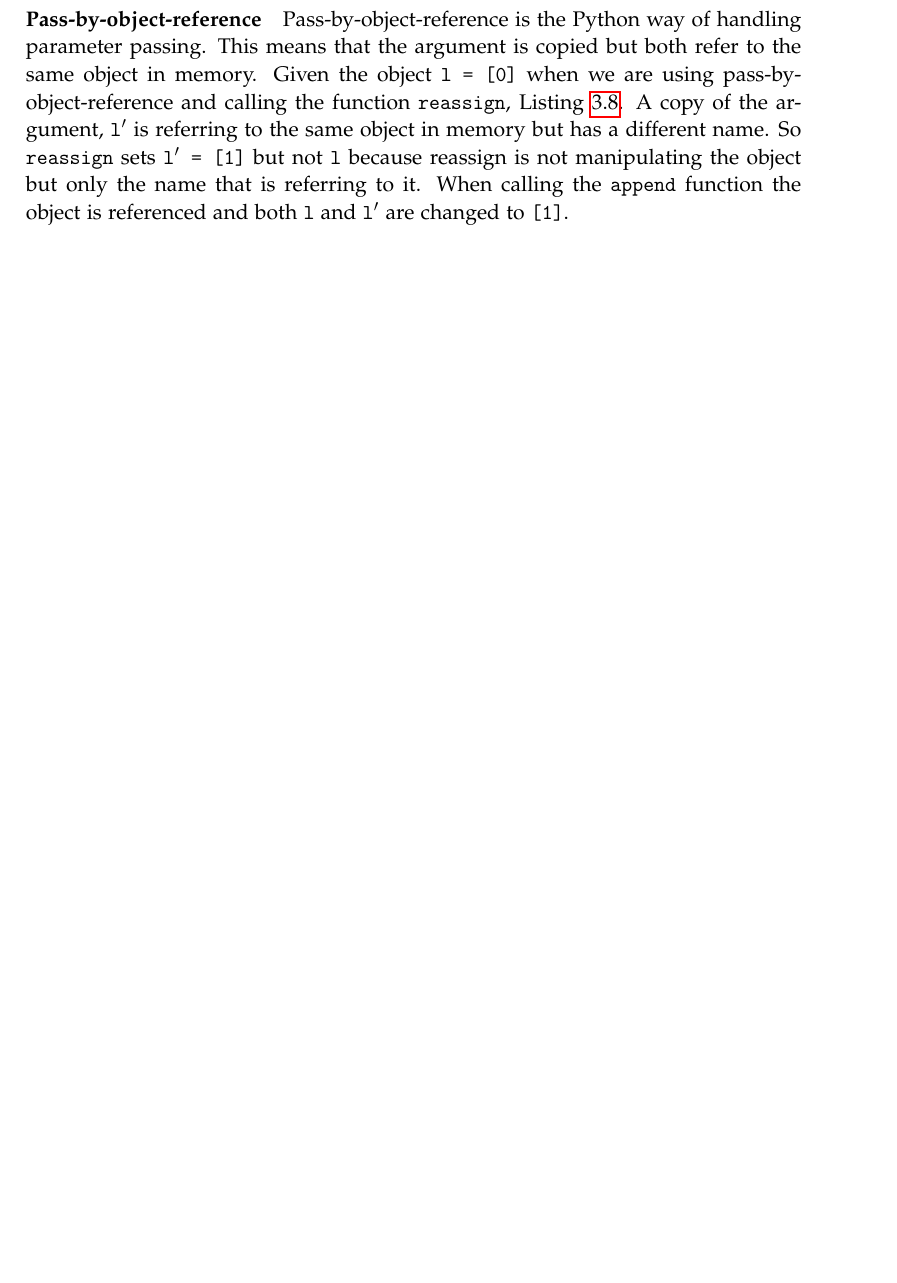
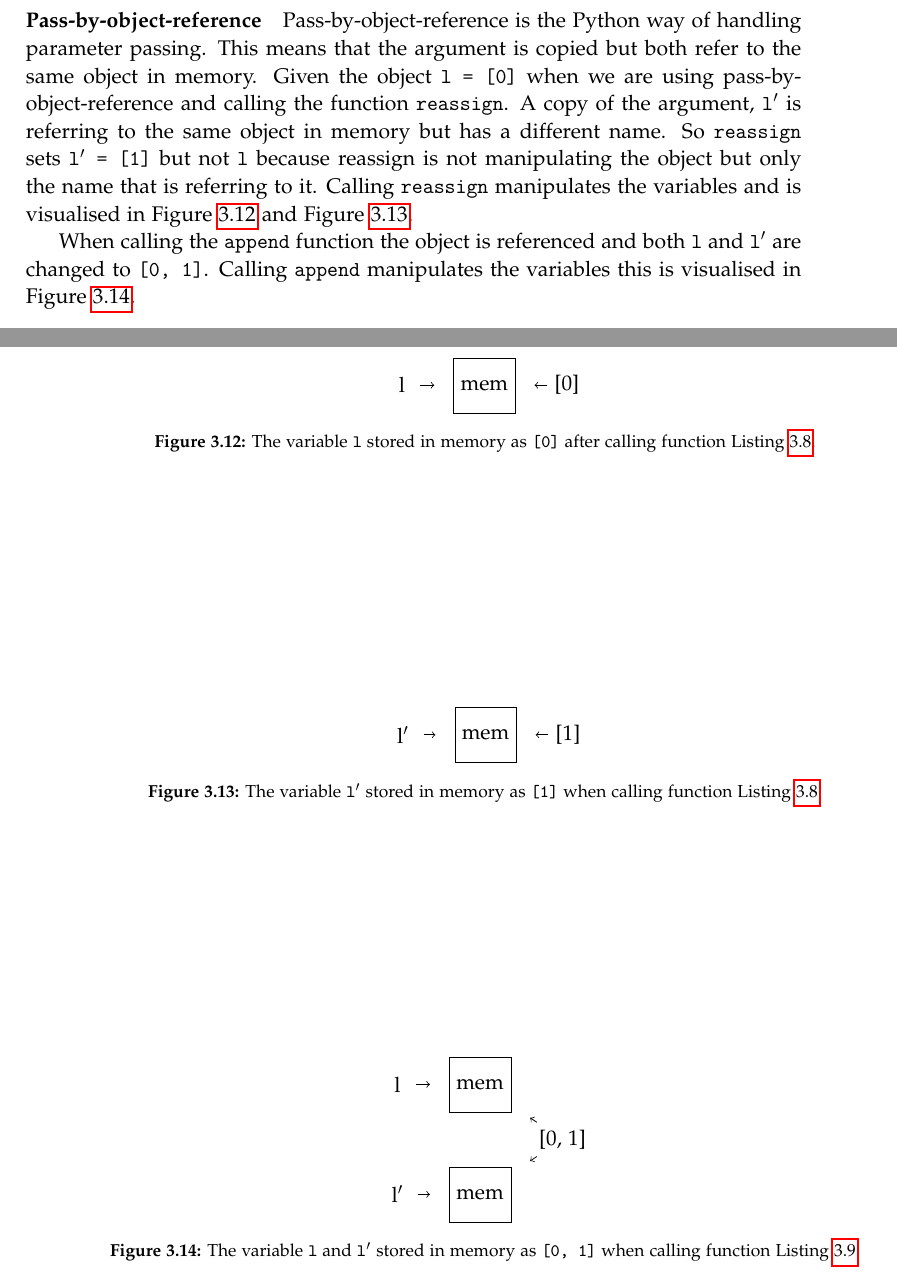
Before and after one commit to SW10IoT/report, a LaTeX thesis (master.tex, which reads sections/python_surprising_structures.tex): part of page 29 of 98 before the commit and two parts of pages 29 and 30 of 98 after it, the two joined at a grey line, cut so that both start at the same text, the shorter picture padded with empty space. Compiled offline with pdfLaTeX.

Commit message:
Added visualisation ot parameter passing

```diff
--- a/sections/python_surprising_structures.tex
+++ b/sections/python_surprising_structures.tex
@@ -141,8 +154,25 @@ This also applies to the \texttt{append} function, \cref{parameter_passing:appen
+\ppv{l}{[0]}{The variable \texttt{l} stored in memory as \texttt{[0]} after calling function \cref{parameter_passing:reassign} and \cref{parameter_passing:append}.}{parameter_value_l}
+\ppv{l$'$}{[1]}{The variable \texttt{l$'$} stored in memory as \texttt{[1]} when calling function \cref{parameter_passing:reassign} and \cref{parameter_passing:append}.}{parameter_value_lprime}
 
 \paragraph{Pass-by-object-reference}
 Pass-by-object-reference is the Python way of handling parameter passing.
 This means that the argument is copied but both refer to the same object in memory.
-Given the object \texttt{l = [0]} when we are using pass-by-object-reference and calling the function \texttt{reassign}, \cref{parameter_passing:reassign}.
+Given the object \texttt{l = [0]} when we are using pass-by-object-reference and calling the function \texttt{reassign}.
 A copy of the argument, \texttt{l$'$} is referring to the same object in memory but has a different name.
 So \texttt{reassign} sets \texttt{l$'$ = [1]} but not \texttt{l} because reassign is not manipulating the object but only the name that is referring to it.
-When calling the \texttt{append} function the object is referenced and both \texttt{l} and \texttt{l$'$} are changed to \texttt{[1]}.
+Calling \texttt{reassign} manipulates the variables and is visualised in \cref{parameter_object_reassign_l} and \cref{parameter_object_reassign_lprime}.
+
+\ppv{l}{[0]}{The variable \texttt{l} stored in memory as \texttt{[0]} after calling function \cref{parameter_passing:reassign}.}{parameter_object_reassign_l}
+\ppv{l$'$}{[1]}{The variable \texttt{l$'$} stored in memory as \texttt{[1]} when calling function \cref{parameter_passing:reassign}.}{parameter_object_reassign_lprime}
+
+When calling the \texttt{append} function the object is referenced and both \texttt{l} and \texttt{l$'$} are changed to \texttt{[0, 1]}.
+Calling \texttt{append} manipulates the variables this is visualised in \cref{parameter_object_append}.
+
+\begin{figure}[h]
+   \centering
+\begin{tikzpicture}
+  \node[circle] (var1) at (0,5) {l};
+  \node[circle] (var2) at (0,3) {l$'$};
+  \node[draw, line width=0.05mm, minimum width=1cm,minimum height=1cm, outer sep=10pt] (mem1) at (1.5,5) {mem};
+  \node[draw, line width=0.05mm, minimum width=1cm,minimum height=1cm, outer sep=10pt] (mem2) at (1.5,3) {mem};
+  \node (result) at (3,4) {[0, 1]};
@@ -148,0 +183,4 @@ When calling the \texttt{append} function the object is referenced and both \tex
+\end{tikzpicture}
+  \caption{The variable \texttt{l} and \texttt{l$'$} stored in memory as \texttt{[0, 1]} when calling function \cref{parameter_passing:append}.}
+  \label{parameter_object_append}
+\end{figure}
```
Also changed, not shown: setup/commands.tex (+14 -0 lines), sections/python_surprising_structures.tex (27 more changed lines).
